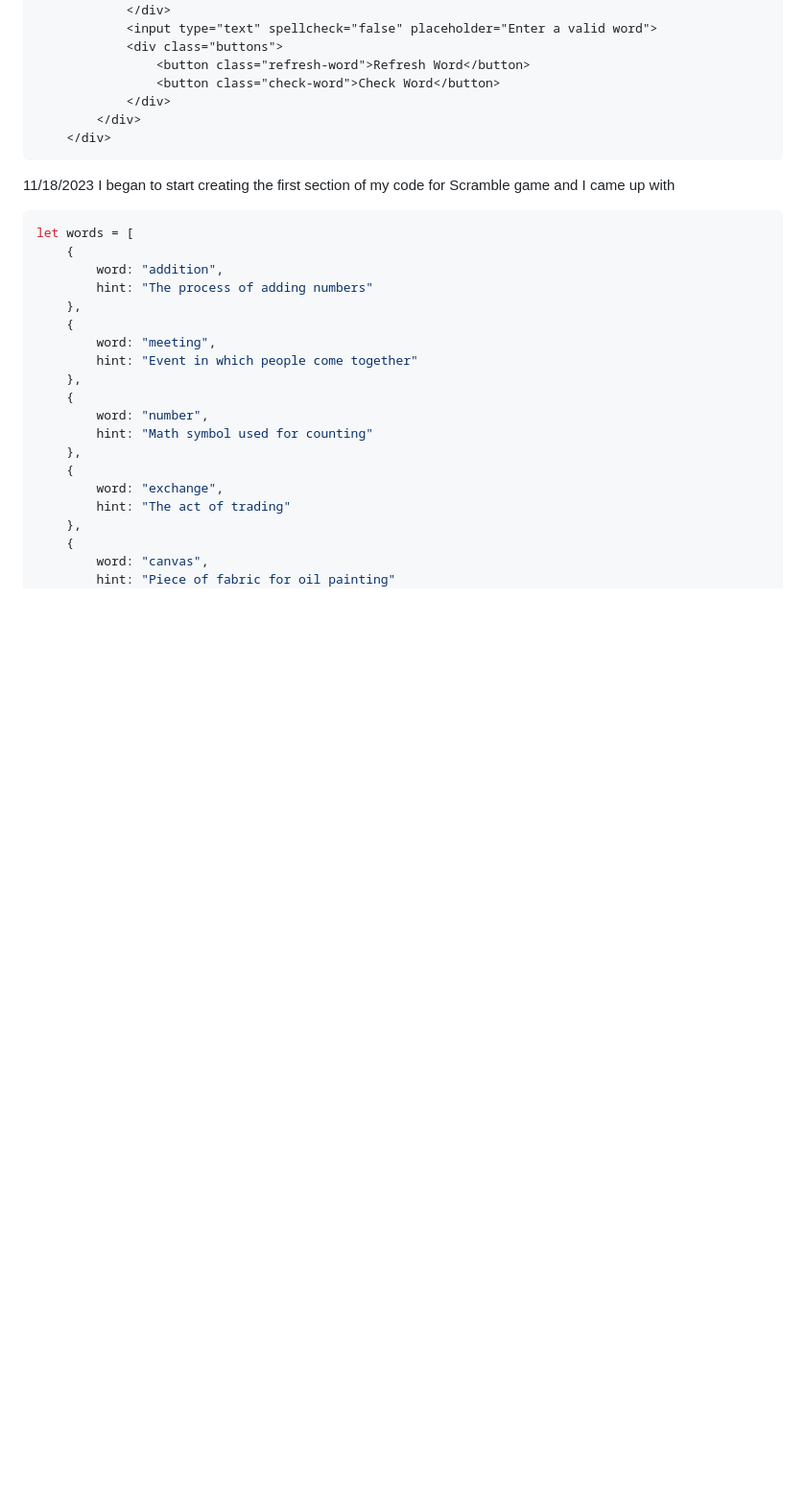
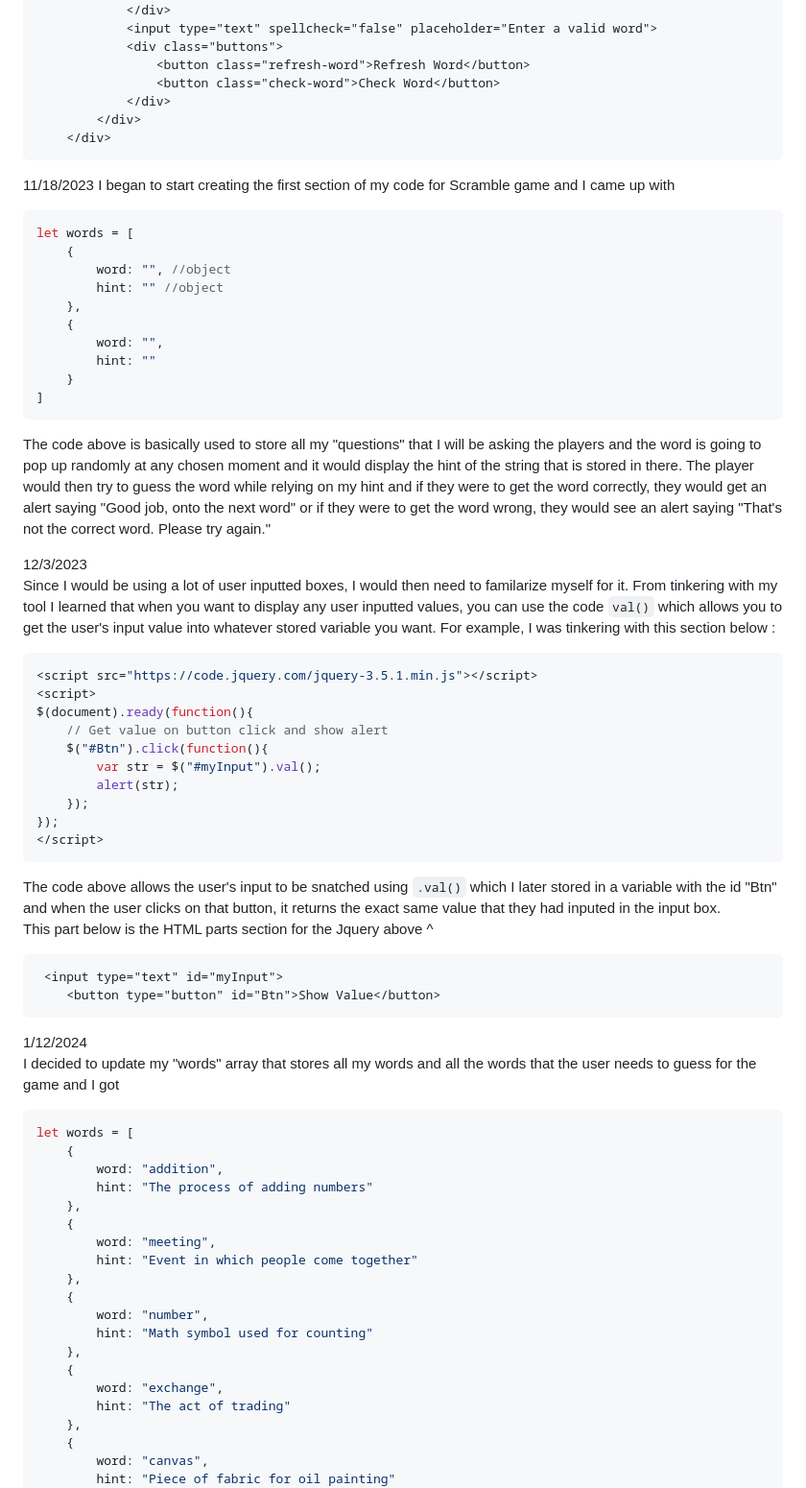
Before and after one commit to kellerl3641/sep11-freedom-project, a Markdown page: tool/learning-log.md, the part around one of its changes. Shown at 96% size. Drawn GitHub-style; blank space fills up the shorter version.

````diff
--- a/tool/learning-log.md
+++ b/tool/learning-log.md
@@ -30,6 +29,47 @@ The second part would checking out the different ways you can grab elements with
 ```
 11/18/2023
 I began to start creating the first section of my code for Scramble game and I came up with
+
+```javascript
+let words = [
+    {
+        word: "", //object
+        hint: "" //object
+    },
+    {
+        word: "",
+        hint: ""
+    }
+]
+```
+
+The code above is basically used to store all my "questions" that I will be asking the players and the word is going to pop up randomly at any chosen moment and it would display the hint of the string that is stored in there. The player would then try to guess the word while relying on my hint and if they were to get the word correctly, they would get an alert saying "Good job, onto the next word" or if they were to get the word wrong, they would see an alert saying "That's not the correct word. Please try again."
+
+
+12/3/2023<br>
+Since I would be using a lot of user inputted boxes, I would then need to familarize myself for it. From tinkering with my tool I learned that when you want to display any user inputted values, you can use the code `val()` which allows you to get the user's input value into whatever stored variable you want. For example, I was tinkering with this section below :
+```javascript
+<script src="https://code.jquery.com/jquery-3.5.1.min.js"></script>
+<script>
+$(document).ready(function(){
+    // Get value on button click and show alert
+    $("#Btn").click(function(){
+        var str = $("#myInput").val();
+        alert(str);
+    });
+});
+</script>
+```
+The code above allows the user's input to be snatched using `.val()` which I later stored in a variable with the id "Btn" and when the user clicks on that button, it returns the exact same value that they had inputed in the input box.
+<br>
+This part below is the HTML parts section for the Jquery above ^
+```html
+ <input type="text" id="myInput">
+    <button type="button" id="Btn">Show Value</button>
+```
+1/12/2024<br>
+I decided to update my "words" array that stores all my words and all the words that the user needs to guess for the game and I got
+
 ```javascript
 let words = [
     {
````
Also changed, not shown: other parts of tool/learning-log.md (+23 -22 lines).
